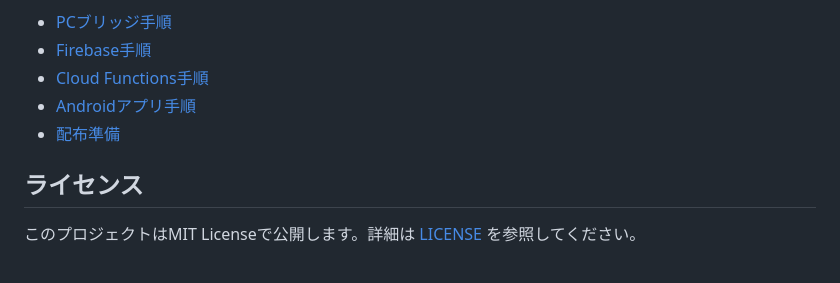
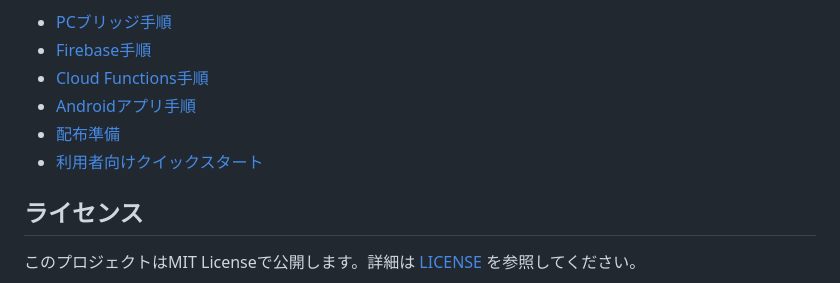
Before and after one commit to Sunmax0731/codex-remote-android, a Markdown page: README.md, the part around the change. GitHub-like rendering.

Commit message:
Add user quickstart guide (#134)

```diff
--- a/README.md
+++ b/README.md
@@ -180,6 +180,7 @@ firebase deploy --only functions
 - [Cloud Functions手順](firebase/functions/README.md)
 - [Androidアプリ手順](app/README.md)
 - [配布準備](docs/distribution-prep.md)
+- [利用者向けクイックスタート](docs/user-quickstart.md)
 
 ## ライセンス
 
```
Also changed, not shown: docs/distribution-prep.md (+2 -0 lines), docs/user-quickstart.md (added, +230 -0 lines).
